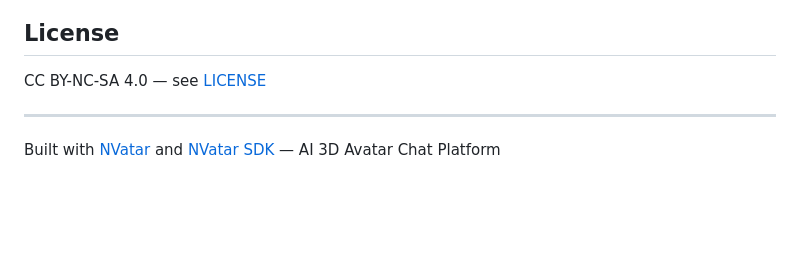
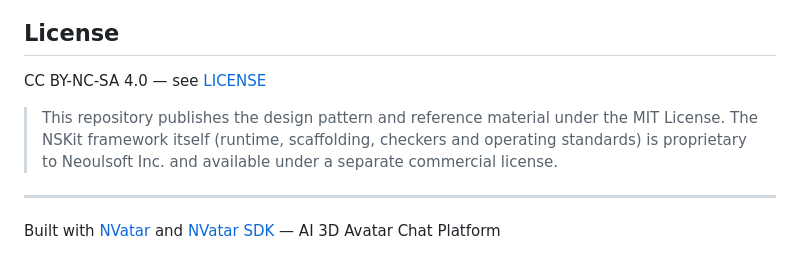
Before and after one commit to nskit-io/nvatar-code-assist, a Markdown page: README.md, the part around the change. Drawn GitHub-style; blank space fills up the shorter version.

Commit message:
docs: 라이선스 경계 명시 — 이 리포는 설계 패턴·레퍼런스(MIT), NSKit 프레임워크 본체는 Neoulsoft Inc. 비공개 상용 라이선스
Co-Authored-By: Claude Opus 5.5 <noreply@anthropic.com>

```diff
--- a/README.md
+++ b/README.md
@@ -356,6 +356,8 @@ NVatarSDK.clearLookupResults();
 
 CC BY-NC-SA 4.0 — see [LICENSE](LICENSE)
 
+> This repository publishes the design pattern and reference material under the MIT License. The NSKit framework itself (runtime, scaffolding, checkers and operating standards) is proprietary to Neoulsoft Inc. and available under a separate commercial license.
+
 ---
 
 Built with [NVatar](https://github.com/nskit-io/nvatar-demo) and [NVatar SDK](https://github.com/nskit-io/nvatar-sdk) — AI 3D Avatar Chat Platform
```
